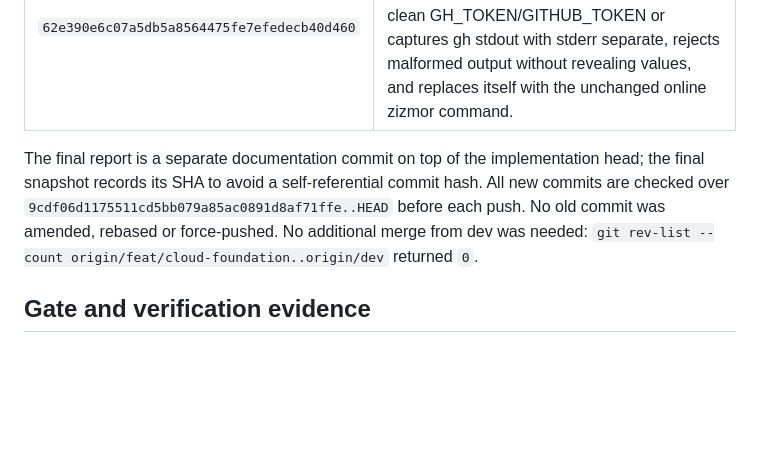
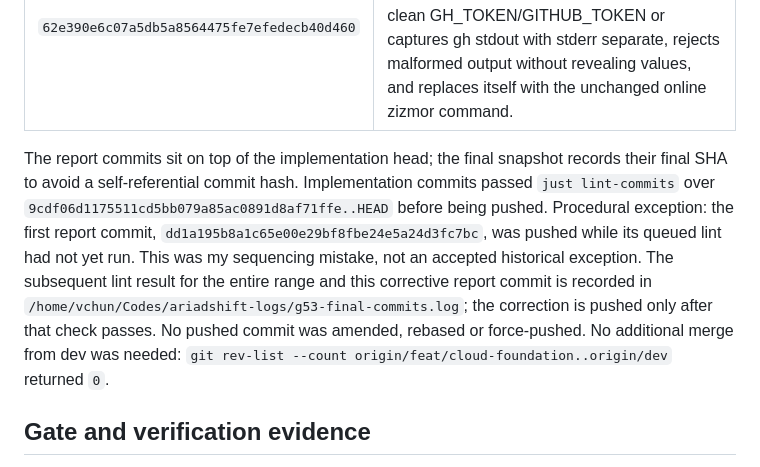
Before and after one commit to bavanchun/AriadShift, a Markdown page: plans/reports/g53-gate-sol61.md, the part around the change. GitHub-like rendering; blank space fills up the shorter version.

Commit message:
docs(ci): correct report validation chronology

```diff
--- a/plans/reports/g53-gate-sol61.md
+++ b/plans/reports/g53-gate-sol61.md
@@ -32,10 +32,18 @@ The final-head snapshots above record the checks after the helper/report push.
 | `9f85e5e544a5077d490170a7e3adc959148e5a06` | Replace literal successful-signing keys in blob tests and the common server harness with fresh 256-bit material from the existing rustls/ring CSPRNG. Blob storage, API configuration and `signed_path` share the same per-process key. No dependency or production behavior changed. |
 | `62e390e6c07a5db5a8564475fe7efedecb40d460` | Add `scripts/with-github-token.py`, use it in `lint-workflows`, add nine regression tests, and document the credential route. It selects clean GH_TOKEN/GITHUB_TOKEN or captures gh stdout with stderr separate, rejects malformed output without revealing values, and replaces itself with the unchanged online zizmor command. |
 
-The final report is a separate documentation commit on top of the implementation
-head; the final snapshot records its SHA to avoid a self-referential commit hash. All new commits are checked over
-`9cdf06d1175511cd5bb079a85ac0891d8af71ffe..HEAD` before each push. No old commit
-was amended, rebased or force-pushed. No additional merge from dev was needed:
+The report commits sit on top of the implementation head; the final snapshot
+records their final SHA to avoid a self-referential commit hash. Implementation
+commits passed `just lint-commits` over
+`9cdf06d1175511cd5bb079a85ac0891d8af71ffe..HEAD` before being pushed.
+Procedural exception: the first report commit,
+`dd1a195b8a1c65e00e29bf8fbe24e5a24d3fc7bc`, was pushed while its queued lint
+had not yet run. This was my sequencing mistake, not an accepted historical
+exception. The subsequent lint result for the entire range and this corrective
+report commit is recorded in
+`/home/vchun/Codes/ariadshift-logs/g53-final-commits.log`; the correction is
+pushed only after that check passes. No pushed commit was amended, rebased or
+force-pushed. No additional merge from dev was needed:
 `git rev-list --count origin/feat/cloud-foundation..origin/dev` returned `0`.
 
 ## Gate and verification evidence
```
